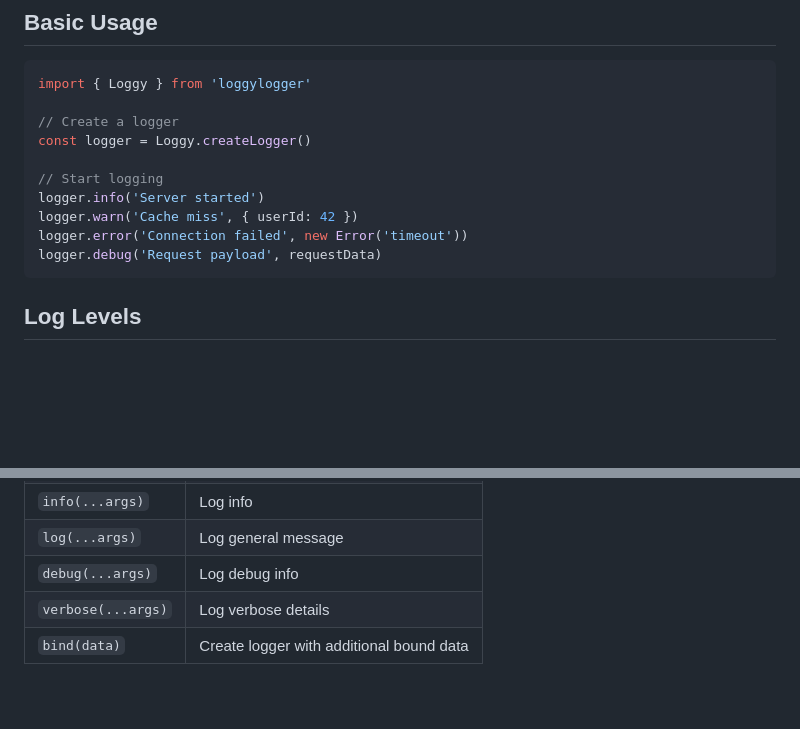
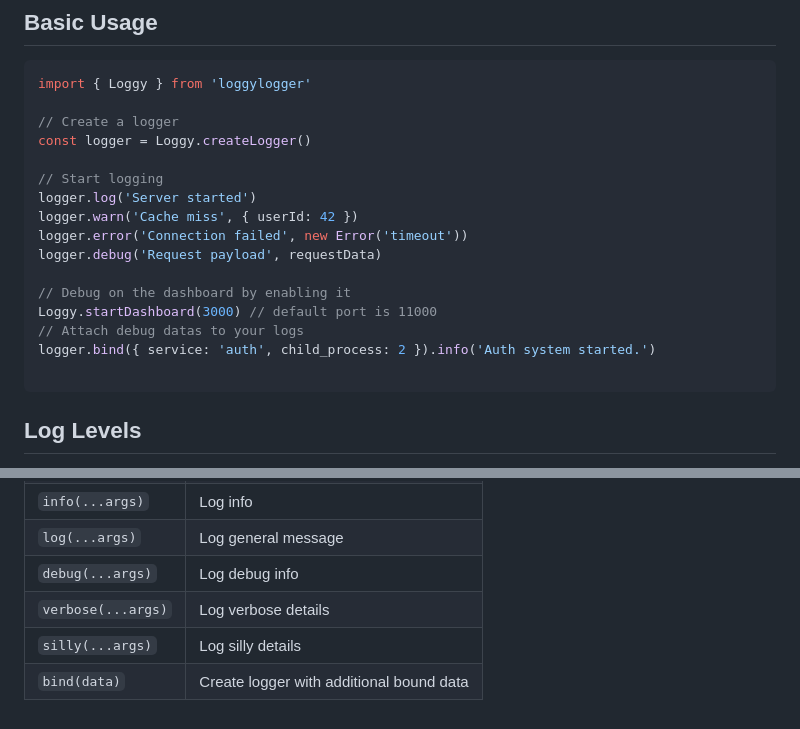
Before and after one commit to ImTheSpyke/package-loggylogger, a Markdown page: README.md, 2 parts joined by grey strips. Drawn GitHub-style; blank space fills up the shorter version.

````diff
--- a/README.md
+++ b/README.md
@@ -36,10 +36,16 @@ import { Loggy } from 'loggylogger'
 const logger = Loggy.createLogger()
 
 // Start logging
-logger.info('Server started')
+logger.log('Server started')
 logger.warn('Cache miss', { userId: 42 })
 logger.error('Connection failed', new Error('timeout'))
 logger.debug('Request payload', requestData)
+
+// Debug on the dashboard by enabling it
+Loggy.startDashboard(3000) // default port is 11000
+// Attach debug datas to your logs
+logger.bind({ service: 'auth', child_process: 2 }).info('Auth system started.')
+
 ```
 
 ## Log Levels
@@ -251,4 +257,5 @@ Loggy.LEVELS = {
 | `log(...args)` | Log general message |
 | `debug(...args)` | Log debug info |
 | `verbose(...args)` | Log verbose details |
+| `silly(...args)` | Log silly details |
 | `bind(data)` | Create logger with additional bound data |
````
